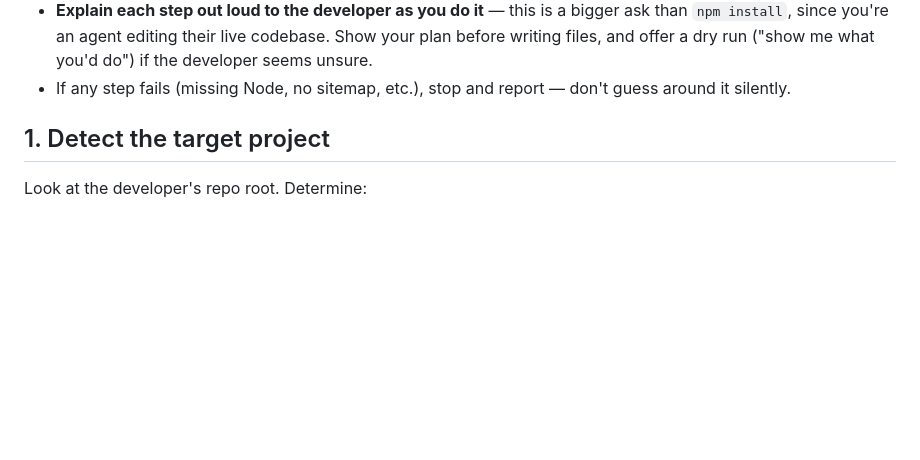
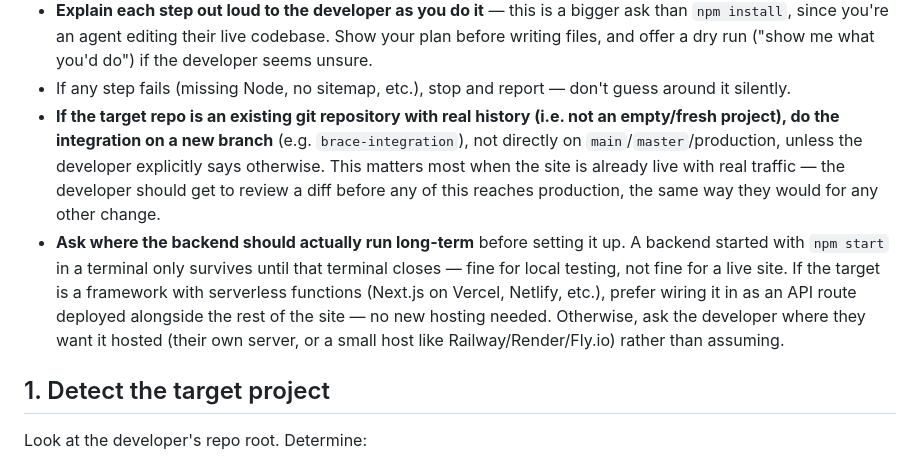
Before and after one commit to HitarthTrivedi/brace, a Markdown page: AGENTS.md, the part around the change. Rendered like a GitHub page; blank space fills up the shorter version.

Commit message:
Add branch-based workflow and backend hosting question for live sites
Previously AGENTS.md only really covered fresh/local integration. For
a site that's already live with real traffic: work on a new branch
instead of committing straight to production, and ask where the
backend should actually run long-term instead of assuming a terminal
process is good enough.

Co-Authored-By: Claude Sonnet 5 <noreply@anthropic.com>

```diff
--- a/AGENTS.md
+++ b/AGENTS.md
@@ -26,6 +26,17 @@ Brace has two parts:
   files, and offer a dry run ("show me what you'd do") if the developer seems unsure.
 - If any step fails (missing Node, no sitemap, etc.), stop and report — don't guess around it
   silently.
+- **If the target repo is an existing git repository with real history (i.e. not an empty/fresh
+  project), do the integration on a new branch** (e.g. `brace-integration`), not directly on
+  `main`/`master`/production, unless the developer explicitly says otherwise. This matters most
+  when the site is already live with real traffic — the developer should get to review a diff
+  before any of this reaches production, the same way they would for any other change.
+- **Ask where the backend should actually run long-term** before setting it up. A backend started
+  with `npm start` in a terminal only survives until that terminal closes — fine for local testing,
+  not fine for a live site. If the target is a framework with serverless functions (Next.js on
+  Vercel, Netlify, etc.), prefer wiring it in as an API route deployed alongside the rest of the
+  site — no new hosting needed. Otherwise, ask the developer where they want it hosted (their own
+  server, or a small host like Railway/Render/Fly.io) rather than assuming.
 
 ## 1. Detect the target project
 
```
